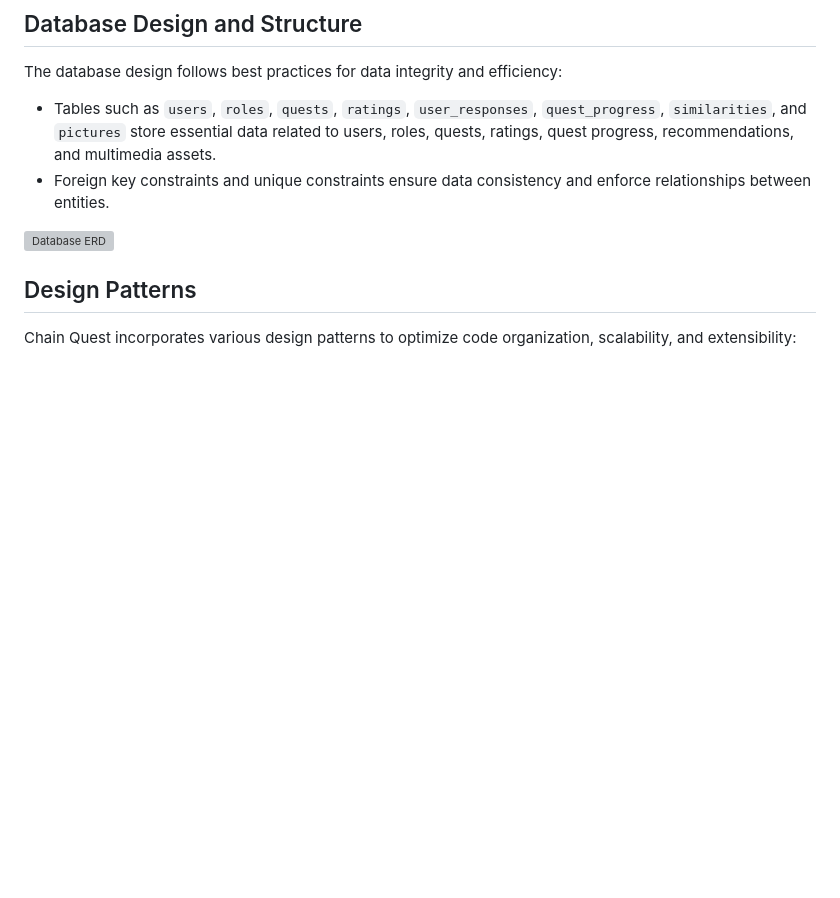
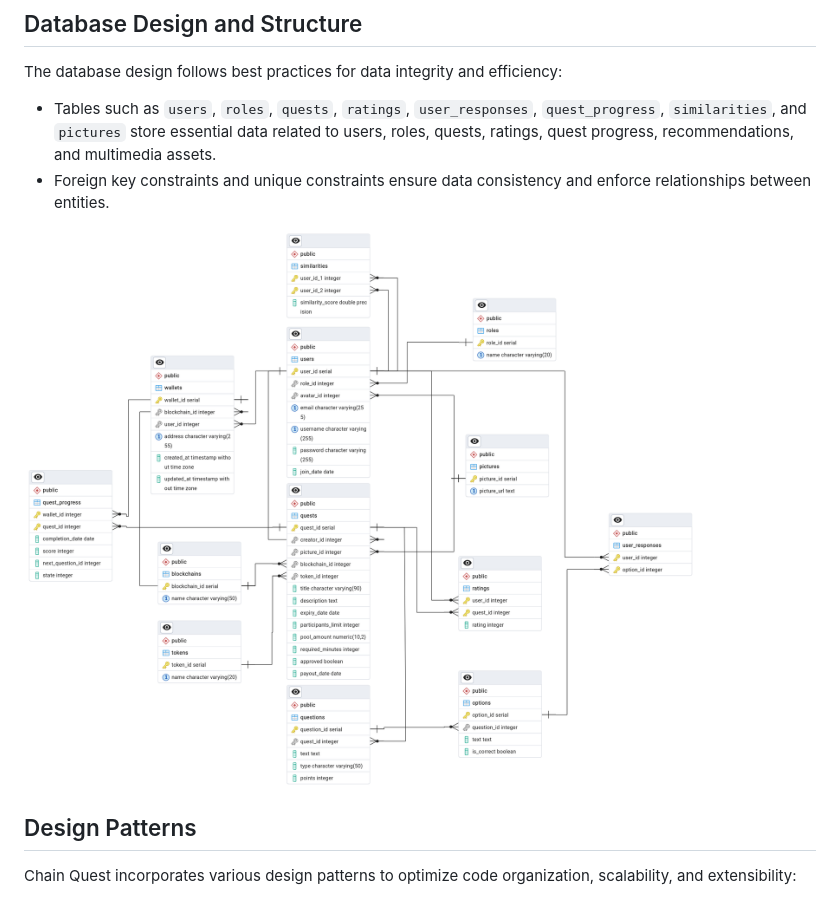
Before and after one commit to tommysr/wdpai, a Markdown page: README.md, the part around the change. GitHub-like rendering; blank space fills up the shorter version; grey boxes are pictures that could not be loaded.

Commit message:
update erd link

```diff
--- a/README.md
+++ b/README.md
@@ -56,7 +56,7 @@ The database design follows best practices for data integrity and efficiency:
 - Tables such as `users`, `roles`, `quests`, `ratings`, `user_responses`, `quest_progress`, `similarities`, and `pictures` store essential data related to users, roles, quests, ratings, quest progress, recommendations, and multimedia assets.
 - Foreign key constraints and unique constraints ensure data consistency and enforce relationships between entities.
 
-![Database ERD](ERD.png)
+![Database ERD](erd.png)
 
 ## Design Patterns
 
```
